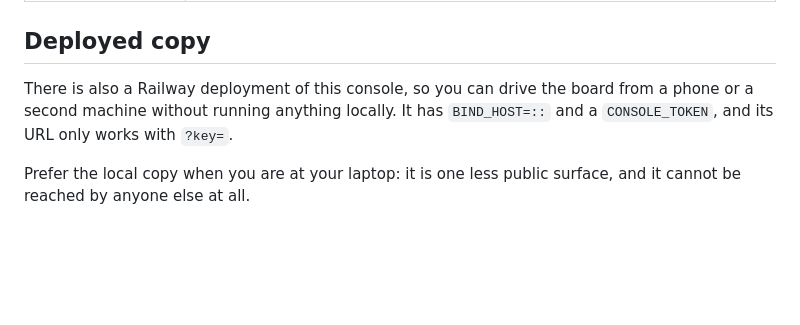
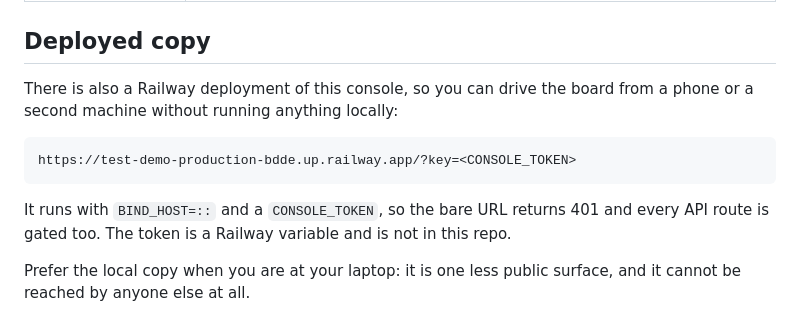
Before and after one commit to iandouglas/temporal-agntcon-testdemo, a Markdown page: README.md, the part around the change. Drawn GitHub-style; blank space fills up the shorter version.

Commit message:
Note the deployed console URL
Co-Authored-By: Claude Opus 5 (1M context) <noreply@anthropic.com>

```diff
--- a/README.md
+++ b/README.md
@@ -70,8 +70,13 @@ HTML for both.
 ## Deployed copy
 
 There is also a Railway deployment of this console, so you can drive the board
-from a phone or a second machine without running anything locally. It has
-`BIND_HOST=::` and a `CONSOLE_TOKEN`, and its URL only works with `?key=`.
+from a phone or a second machine without running anything locally:
+
+    https://test-demo-production-bdde.up.railway.app/?key=<CONSOLE_TOKEN>
+
+It runs with `BIND_HOST=::` and a `CONSOLE_TOKEN`, so the bare URL returns 401
+and every API route is gated too. The token is a Railway variable and is not in
+this repo.
 
 Prefer the local copy when you are at your laptop: it is one less public
 surface, and it cannot be reached by anyone else at all.
```
